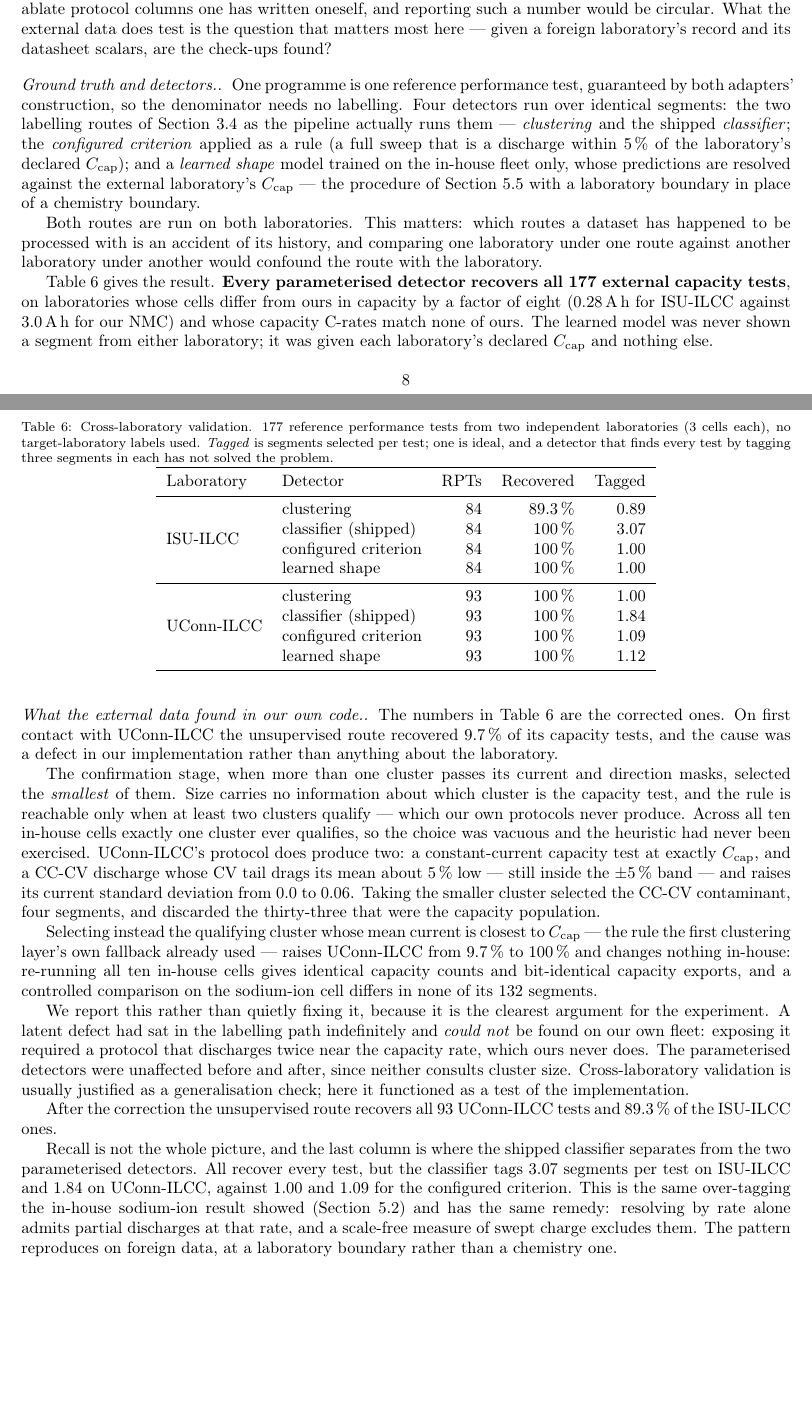
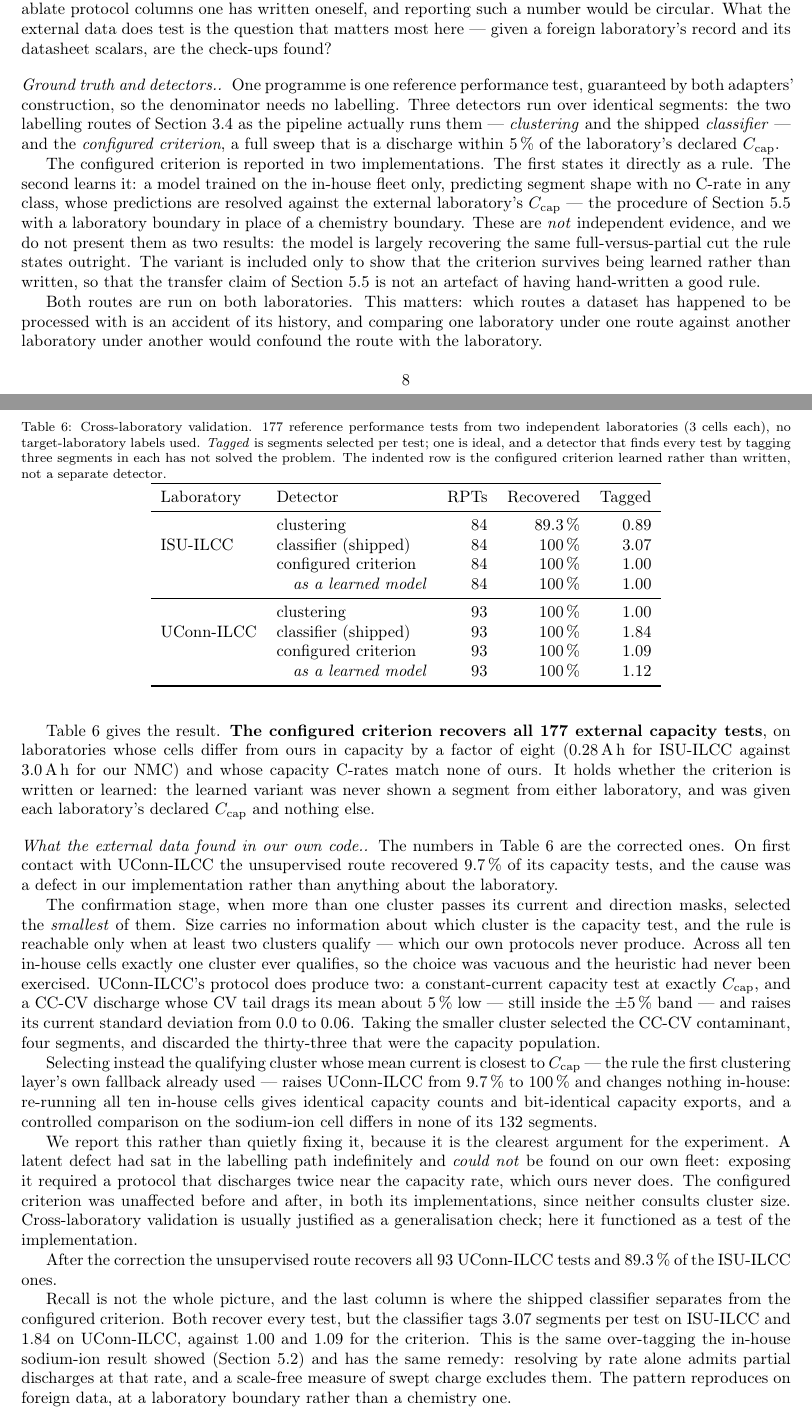
Before and after one commit to cyancoconut/Time-series-Research-for-Aging-Characterization-Analysis, a LaTeX paper (paper/main.tex): two parts of pages 8 and 9 of 11, joined at a grey line, cut so that both start at the same text, the shorter picture padded with empty space. Compiled offline with pdfLaTeX.

Commit message:
docs(paper): demote the learned-shape row to a variant of the configured criterion
Section 5.6 listed four detectors, of which two - the configured criterion
stated as a rule and the same criterion learned as a model - are not
independent evidence. The model is largely recovering the full-versus-partial
cut the rule states outright, and they agree on all 177 external tests,
differing only in segments tagged (1.00 vs 1.00, 1.09 vs 1.12). Presenting them
as peers implied two confirmations where there is one.

Now three detectors: clustering, the shipped classifier, and the configured
criterion - with the learned form as an indented sub-row and an explicit note
that it is the criterion learned rather than written, not a separate detector.
The text says why it is reported at all: to show the criterion survives being
learned, so the transfer claim of 5.5 is not an artefact of having hand-written
a good rule.

Prose updated to match ("the configured criterion recovers all 177" rather than
"every parameterised detector"). No numbers changed. Builds clean at 11 pages.

```diff
--- a/paper/main.tex
+++ b/paper/main.tex
@@ -678,15 +678,23 @@ check-ups found?
 
 \paragraph{Ground truth and detectors.} One programme is one reference
 performance test, guaranteed by both adapters' construction, so the denominator
-needs no labelling. Four detectors run over identical segments: the two
+needs no labelling. Three detectors run over identical segments: the two
 labelling routes of Section~\ref{sec:labelling} as the pipeline actually runs
-them --- \emph{clustering} and the shipped \emph{classifier}; the
-\emph{configured criterion} applied as a rule (a full sweep that is a discharge
-within \SI{5}{\percent} of the laboratory's declared $C_{\mathrm{cap}}$); and a
-\emph{learned shape} model trained on the in-house fleet only, whose
+them --- \emph{clustering} and the shipped \emph{classifier} --- and the
+\emph{configured criterion}, a full sweep that is a discharge within
+\SI{5}{\percent} of the laboratory's declared $C_{\mathrm{cap}}$.
+
+The configured criterion is reported in two implementations. The first states
+it directly as a rule. The second learns it: a model trained on the in-house
+fleet only, predicting segment shape with no C-rate in any class, whose
 predictions are resolved against the external laboratory's $C_{\mathrm{cap}}$
 --- the procedure of Section~\ref{sec:res-ablation} with a laboratory boundary
-in place of a chemistry boundary.
+in place of a chemistry boundary. These are \emph{not} independent evidence, and
+we do not present them as two results: the model is largely recovering the same
+full-versus-partial cut the rule states outright. The variant is included only
+to show that the criterion survives being learned rather than written, so that
+the transfer claim of Section~\ref{sec:res-ablation} is not an artefact of
+having hand-written a good rule.
 
 Both routes are run on both laboratories. This matters: which routes a dataset
 has happened to be processed with is an accident of its history, and comparing
@@ -698,34 +706,36 @@ confound the route with the laboratory.
 \caption{Cross-laboratory validation. \num{177} reference performance tests from
 two independent laboratories (3 cells each), no target-laboratory labels used.
 \emph{Tagged} is segments selected per test; one is ideal, and a detector that
-finds every test by tagging three segments in each has not solved the problem.}
+finds every test by tagging three segments in each has not solved the problem.
+The indented row is the configured criterion learned rather than written, not a
+separate detector.}
 \label{tab:external}
 \begin{tabular}{llrrr}
 \toprule
 Laboratory & Detector & RPTs & Recovered & Tagged \\
 \midrule
-\multirow{4}{*}{ISU-ILCC}
- & clustering            & \num{84} & \SI{89.3}{\percent} & \num{0.89} \\
- & classifier (shipped)  & \num{84} & \SI{100}{\percent}  & \num{3.07} \\
- & configured criterion  & \num{84} & \SI{100}{\percent}  & \num{1.00} \\
- & learned shape         & \num{84} & \SI{100}{\percent}  & \num{1.00} \\
+\multirow{3}{*}{ISU-ILCC}
+ & clustering                     & \num{84} & \SI{89.3}{\percent} & \num{0.89} \\
+ & classifier (shipped)           & \num{84} & \SI{100}{\percent}  & \num{3.07} \\
+ & configured criterion           & \num{84} & \SI{100}{\percent}  & \num{1.00} \\
+ & \quad\emph{as a learned model} & \num{84} & \SI{100}{\percent}  & \num{1.00} \\
 \midrule
-\multirow{4}{*}{UConn-ILCC}
- & clustering            & \num{93} & \SI{100}{\percent}  & \num{1.00} \\
- & classifier (shipped)  & \num{93} & \SI{100}{\percent}  & \num{1.84} \\
- & configured criterion  & \num{93} & \SI{100}{\percent}  & \num{1.09} \\
- & learned shape         & \num{93} & \SI{100}{\percent}  & \num{1.12} \\
+\multirow{3}{*}{UConn-ILCC}
+ & clustering                     & \num{93} & \SI{100}{\percent}  & \num{1.00} \\
+ & classifier (shipped)           & \num{93} & \SI{100}{\percent}  & \num{1.84} \\
+ & configured criterion           & \num{93} & \SI{100}{\percent}  & \num{1.09} \\
+ & \quad\emph{as a learned model} & \num{93} & \SI{100}{\percent}  & \num{1.12} \\
 \bottomrule
 \end{tabular}
 \end{table}
 
-Table~\ref{tab:external} gives the result. \textbf{Every parameterised detector
+Table~\ref{tab:external} gives the result. \textbf{The configured criterion
 recovers all \num{177} external capacity tests}, on laboratories whose cells
 differ from ours in capacity by a factor of eight (\SI{0.28}{\ampere\hour} for
 ISU-ILCC against \SI{3.0}{\ampere\hour} for our NMC) and whose capacity C-rates
-match none of ours. The learned model was never shown a segment from either
-laboratory; it was given each laboratory's declared $C_{\mathrm{cap}}$ and
-nothing else.
+match none of ours. It holds whether the criterion is written or learned: the
+learned variant was never shown a segment from either laboratory, and was given
+each laboratory's declared $C_{\mathrm{cap}}$ and nothing else.
 
 \paragraph{What the external data found in our own code.} The numbers in
 Table~\ref{tab:external} are the corrected ones. On first contact with
@@ -758,18 +768,17 @@ We report this rather than quietly fixing it, because it is the clearest
 argument for the experiment. A latent defect had sat in the labelling path
 indefinitely and \emph{could not} be found on our own fleet: exposing it
 required a protocol that discharges twice near the capacity rate, which ours
-never does. The parameterised detectors were unaffected before and after, since
-neither consults cluster size. Cross-laboratory validation is usually justified
+never does. The configured criterion was unaffected before and after, in both
+its implementations, since neither consults cluster size. Cross-laboratory validation is usually justified
 as a generalisation check; here it functioned as a test of the implementation.
 
 After the correction the unsupervised route recovers all \num{93} UConn-ILCC
 tests and \SI{89.3}{\percent} of the ISU-ILCC ones.
 
 Recall is not the whole picture, and the last column is where the shipped
-classifier separates from the two parameterised detectors. All recover every
-test, but the classifier tags \num{3.07} segments per test on ISU-ILCC and
-\num{1.84} on UConn-ILCC, against \num{1.00} and \num{1.09} for the configured
-criterion. This is the same over-tagging the in-house sodium-ion result showed
+classifier separates from the configured criterion. Both recover every test,
+but the classifier tags \num{3.07} segments per test on ISU-ILCC and \num{1.84}
+on UConn-ILCC, against \num{1.00} and \num{1.09} for the criterion. This is the same over-tagging the in-house sodium-ion result showed
 (Section~\ref{sec:res-loco}) and has the same remedy: resolving by rate alone
 admits partial discharges at that rate, and a scale-free measure of swept charge
 excludes them. The pattern reproduces on foreign data, at a laboratory boundary
```
